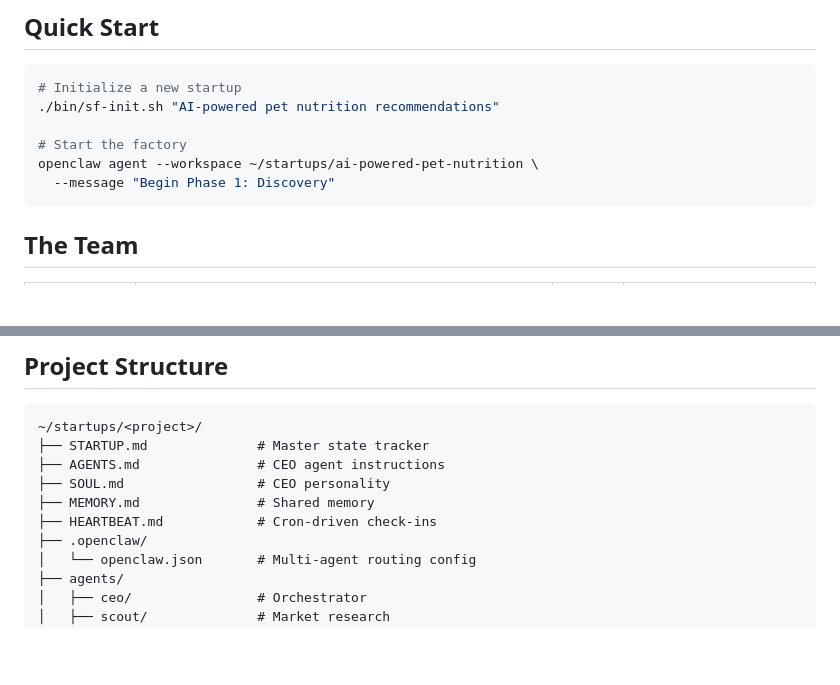
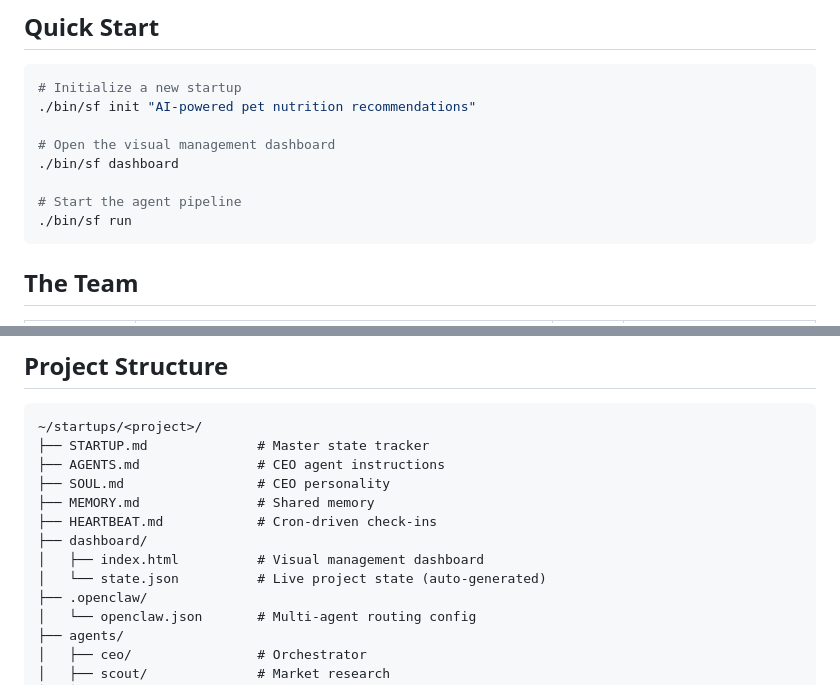
Before and after one commit to patrick-falvey/startup-factory, a Markdown page: README.md, 2 parts joined by grey strips. GitHub-like rendering; blank space fills up the shorter version.

Commit message:
Dashboard auto-included in every new project
- Init generates state.json with project name, idea, date, phase status
- Dashboard loads live state on open (artifacts, phases, activity)
- README updated: sf init → sf dashboard → sf run workflow
- Dashboard listed in project structure docs
- Every sf init now produces 42 files including dashboard + state

````diff
--- a/README.md
+++ b/README.md
@@ -20,11 +20,13 @@ Each agent has a distinct role, its own workspace, memory, and skills. The CEO a
 
 ```bash
 # Initialize a new startup
-./bin/sf-init.sh "AI-powered pet nutrition recommendations"
+./bin/sf init "AI-powered pet nutrition recommendations"
 
-# Start the factory
-openclaw agent --workspace ~/startups/ai-powered-pet-nutrition \
-  --message "Begin Phase 1: Discovery"
+# Open the visual management dashboard
+./bin/sf dashboard
+
+# Start the agent pipeline
+./bin/sf run
 ```
 
 ## The Team
@@ -71,6 +73,9 @@ All agents shift to cron-driven operations — competitive monitoring, content c
 ├── SOUL.md                 # CEO personality
 ├── MEMORY.md               # Shared memory
 ├── HEARTBEAT.md            # Cron-driven check-ins
+├── dashboard/
+│   ├── index.html          # Visual management dashboard
+│   └── state.json          # Live project state (auto-generated)
 ├── .openclaw/
 │   └── openclaw.json       # Multi-agent routing config
 ├── agents/
````
